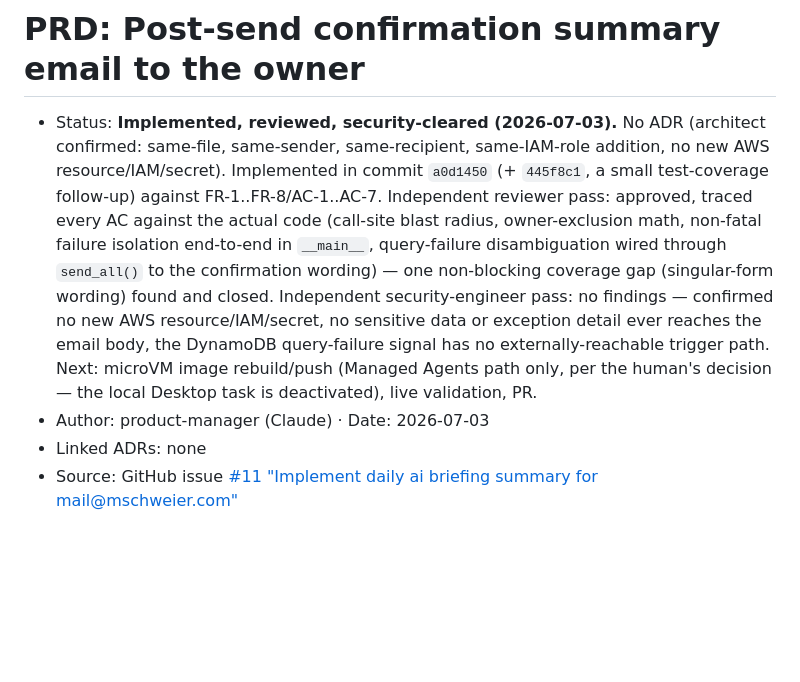
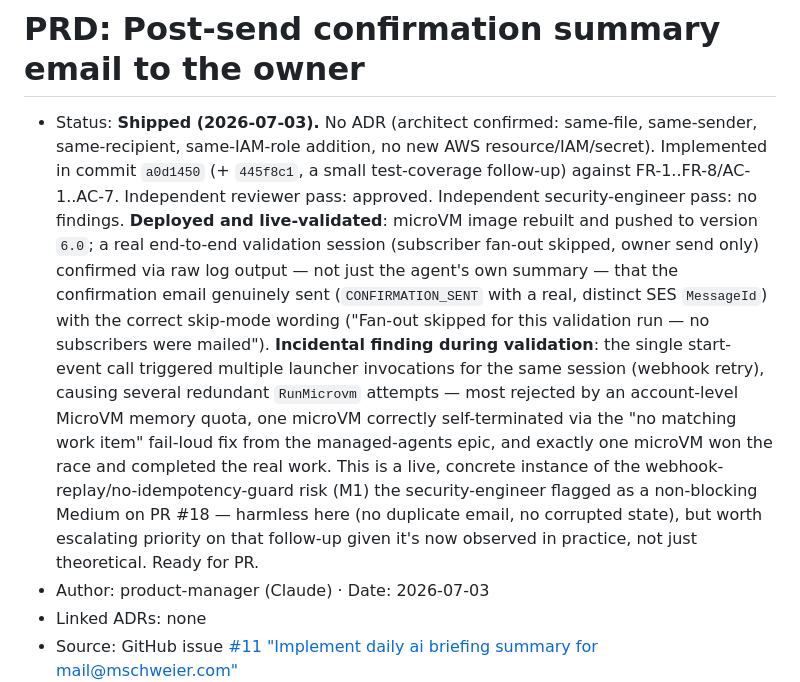
Before and after one commit to MarkusSchweier/daily-ai-brief-audio, a Markdown page: docs/prd/send-confirmation-summary.md, the part around the change. GitHub-like rendering; blank space fills up the shorter version.

```diff
--- a/docs/prd/send-confirmation-summary.md
+++ b/docs/prd/send-confirmation-summary.md
@@ -1,16 +1,23 @@
 # PRD: Post-send confirmation summary email to the owner
 
-- Status: **Implemented, reviewed, security-cleared (2026-07-03).** No ADR (architect confirmed:
-  same-file, same-sender, same-recipient, same-IAM-role addition, no new AWS resource/IAM/secret).
-  Implemented in commit `a0d1450` (+ `445f8c1`, a small test-coverage follow-up) against
-  FR-1..FR-8/AC-1..AC-7. Independent reviewer pass: approved, traced every AC against the actual
-  code (call-site blast radius, owner-exclusion math, non-fatal failure isolation end-to-end in
-  `__main__`, query-failure disambiguation wired through `send_all()` to the confirmation wording)
-  — one non-blocking coverage gap (singular-form wording) found and closed. Independent
-  security-engineer pass: no findings — confirmed no new AWS resource/IAM/secret, no sensitive
-  data or exception detail ever reaches the email body, the DynamoDB query-failure signal has no
-  externally-reachable trigger path. Next: microVM image rebuild/push (Managed Agents path only,
-  per the human's decision — the local Desktop task is deactivated), live validation, PR.
+- Status: **Shipped (2026-07-03).** No ADR (architect confirmed: same-file, same-sender,
+  same-recipient, same-IAM-role addition, no new AWS resource/IAM/secret). Implemented in commit
+  `a0d1450` (+ `445f8c1`, a small test-coverage follow-up) against FR-1..FR-8/AC-1..AC-7.
+  Independent reviewer pass: approved. Independent security-engineer pass: no findings.
+  **Deployed and live-validated**: microVM image rebuilt and pushed to version `6.0`; a real
+  end-to-end validation session (subscriber fan-out skipped, owner send only) confirmed via raw
+  log output — not just the agent's own summary — that the confirmation email genuinely sent
+  (`CONFIRMATION_SENT` with a real, distinct SES `MessageId`) with the correct skip-mode wording
+  ("Fan-out skipped for this validation run — no subscribers were mailed").
+  **Incidental finding during validation**: the single start-event call triggered multiple
+  launcher invocations for the same session (webhook retry), causing several redundant
+  `RunMicrovm` attempts — most rejected by an account-level MicroVM memory quota, one microVM
+  correctly self-terminated via the "no matching work item" fail-loud fix from the managed-agents
+  epic, and exactly one microVM won the race and completed the real work. This is a live,
+  concrete instance of the webhook-replay/no-idempotency-guard risk (M1) the security-engineer
+  flagged as a non-blocking Medium on PR #18 — harmless here (no duplicate email, no corrupted
+  state), but worth escalating priority on that follow-up given it's now observed in practice, not
+  just theoretical. Ready for PR.
 - Author: product-manager (Claude)  ·  Date: 2026-07-03
 - Linked ADRs: none
 - Source: GitHub issue
```
Also changed, not shown: docs/prd/_active.md (+18 -17 lines).
